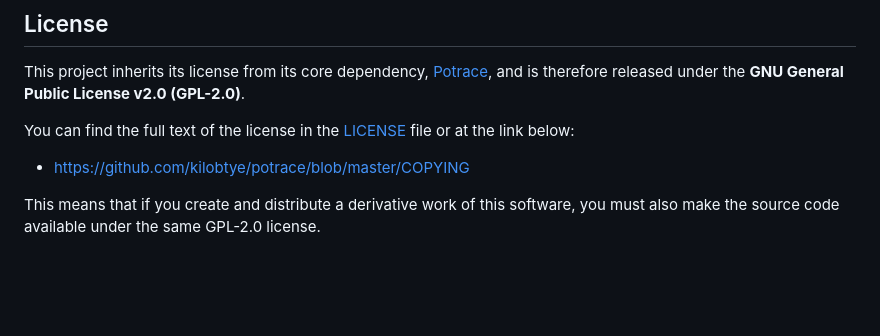
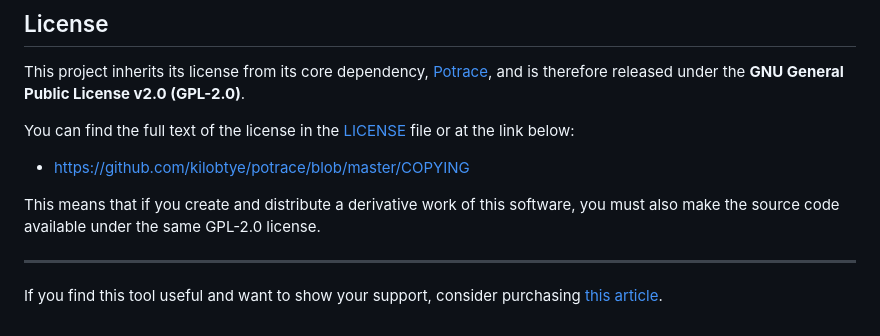
Before and after one commit to toktaro/SakuttoFont, a Markdown page: README.md, the part around the change. GitHub-like rendering; blank space fills up the shorter version.

Commit message:
Encourage support for the tool in README
Added a note encouraging support for the tool by purchasing an article.

```diff
--- a/README.md
+++ b/README.md
@@ -56,3 +56,7 @@ You can find the full text of the license in the [LICENSE](./LICENSE) file or at
 *   [https://github.com/kilobtye/potrace/blob/master/COPYING](https://github.com/kilobtye/potrace/blob/master/COPYING)
 
 This means that if you create and distribute a derivative work of this software, you must also make the source code available under the same GPL-2.0 license.
+
+---
+
+If you find this tool useful and want to show your support, consider purchasing [this article](https://note.com/toktaro/n/n220e71246bd7).
```
